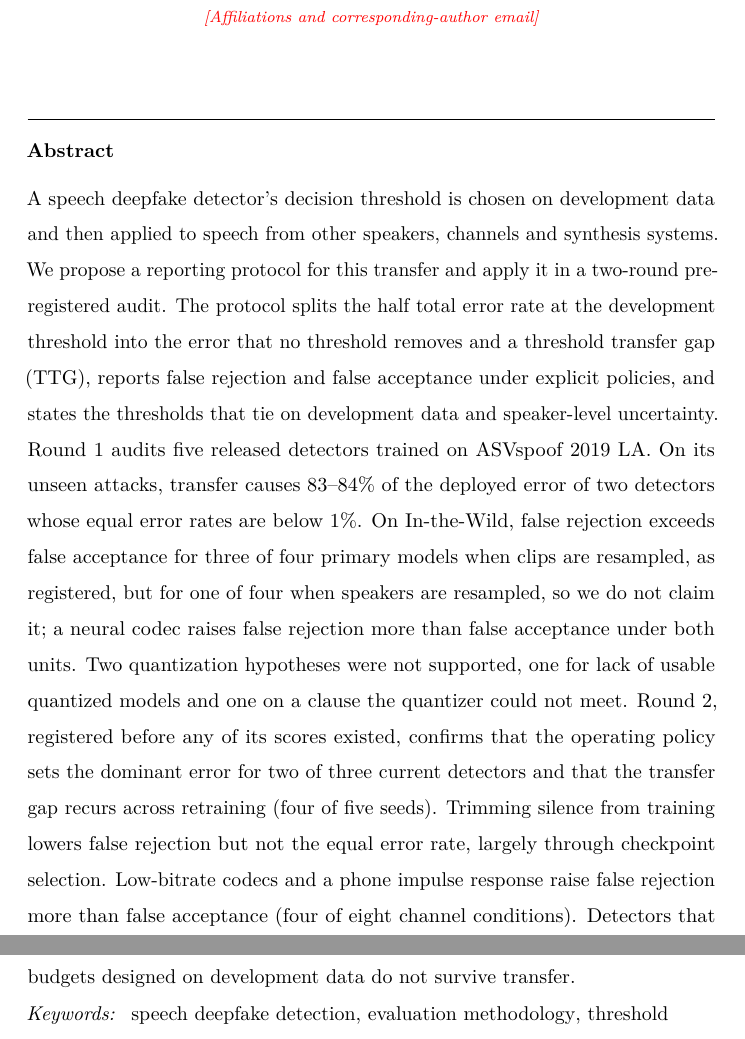
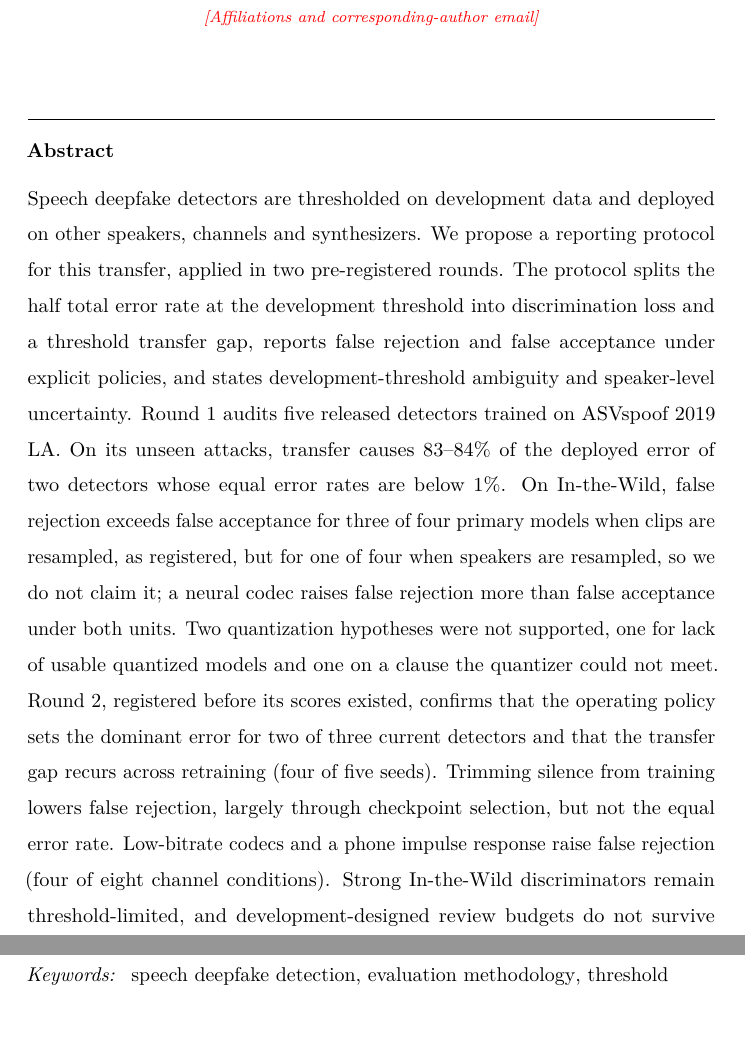
Before and after one commit to henryhoang207/Deploy-Bench, a LaTeX paper (paper/speechcomm/main.tex): two parts of pages 1 and 2 of 43, joined at a grey line, cut so that both start at the same text. Compiled offline with pdfLaTeX.

Commit message:
Abstract to 246 words (limit 250); audit checks abstract length and highlights
Co-Authored-By: Claude Opus 5.5 <noreply@anthropic.com>

```diff
--- a/paper/speechcomm/main.tex
+++ b/paper/speechcomm/main.tex
@@ -40,22 +40,21 @@
 
 \begin{abstract}
 % src: revision/paper/main.tex; revision/results/b_thresholds.json; results/round2/analysis/r2_registered.txt; results/round2/analysis/r2_explore.txt
-A speech deepfake detector's decision threshold is chosen on development data and then applied to speech from other
-speakers, channels and synthesis systems. We propose a reporting protocol for this transfer and apply it in a two-round
-pre-registered audit. The protocol splits the half total error rate at the development threshold into the error that no
-threshold removes and a threshold transfer gap (TTG), reports false rejection and false acceptance under explicit
-policies, and states the thresholds that tie on development data and speaker-level uncertainty. Round~1 audits five
-released detectors trained on ASVspoof~2019 LA. On its unseen attacks, transfer causes 83--84\% of the deployed error of
-two detectors whose equal error rates are below 1\%. On In-the-Wild, false rejection exceeds false acceptance for three
-of four primary models when clips are resampled, as registered, but for one of four when speakers are resampled, so we
-do not claim it; a neural codec raises false rejection more than false acceptance under both units. Two quantization
-hypotheses were not supported, one for lack of usable quantized models and one on a clause the quantizer could not meet.
-Round~2, registered before any of its scores existed, confirms that the operating policy sets the dominant error for
-two of three current detectors and that the transfer gap recurs across retraining (four of five seeds). Trimming silence
-from training lowers false rejection but not the equal error rate, largely through checkpoint selection. Low-bitrate
-codecs and a phone impulse response raise false rejection more than false acceptance (four of eight channel conditions).
-Detectors that discriminate In-the-Wild well remain limited by their thresholds, and review budgets designed on
-development data do not survive transfer.
+Speech deepfake detectors are thresholded on development data and deployed on other speakers, channels and
+synthesizers. We propose a reporting protocol for this transfer, applied in two pre-registered rounds. The protocol
+splits the half total error rate at the development threshold into discrimination loss and a threshold transfer gap,
+reports false rejection and false acceptance under explicit policies, and states development-threshold ambiguity and
+speaker-level uncertainty. Round~1 audits five released detectors trained on ASVspoof~2019 LA. On its unseen attacks,
+transfer causes 83--84\% of the deployed error of two detectors whose equal error rates are below 1\%. On In-the-Wild,
+false rejection exceeds false acceptance for three of four primary models when clips are resampled, as registered, but
+for one of four when speakers are resampled, so we do not claim it; a neural codec raises false rejection more than
+false acceptance under both units. Two quantization hypotheses were not supported, one for lack of usable quantized
+models and one on a clause the quantizer could not meet. Round~2, registered before its scores existed, confirms that
+the operating policy sets the dominant error for two of three current detectors and that the transfer gap recurs across
+retraining (four of five seeds). Trimming silence from training lowers false rejection, largely through checkpoint
+selection, but not the equal error rate. Low-bitrate codecs and a phone impulse response raise false rejection (four of
+eight channel conditions). Strong In-the-Wild discriminators remain threshold-limited, and development-designed review
+budgets do not survive transfer.
 \end{abstract}
 
 \begin{keyword}
```
Also changed, not shown: 1 other file.
